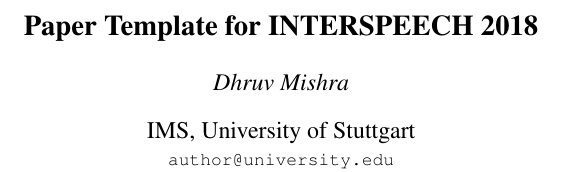
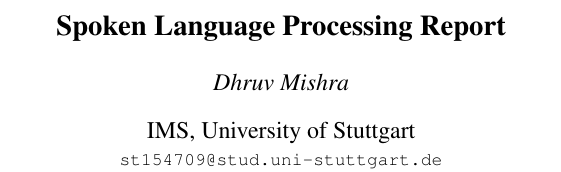
Before and after one commit to theconsummate/assigments, a LaTeX paper (reports/spokenlanguage/template.tex): part of one column of page 1 of 5, cut at the place of the change. Compiled offline with pdfLaTeX.

Commit message:
fixing pdf rendering

```diff
--- a/reports/spokenlanguage/template.tex
+++ b/reports/spokenlanguage/template.tex
@@ -3,12 +3,12 @@
 \usepackage{INTERSPEECH2018}
 \usepackage{cite}
 
-\title{Paper Template for INTERSPEECH 2018}
+\title{Spoken Language Processing Report}
 \name{Dhruv Mishra}
 %The maximum number of authors in the author list is twenty. If the number of contributing authors is more than twenty, they should be listed in a footnote or in acknowledgement section, as appropriate.
 \address{
   IMS, University of Stuttgart}
-\email{author@university.edu}
+\email{st154709@stud.uni-stuttgart.de}
 
 \begin{document}
 
```
Also changed, not shown: reports/spokenlanguage/template.tex (2 more changed lines).
